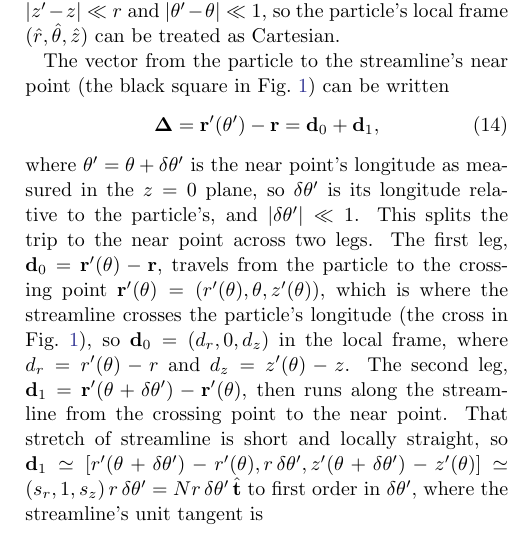
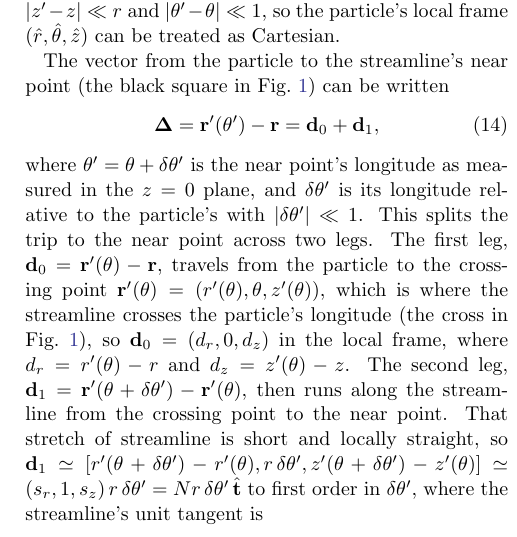
Before and after one commit to joehahn/epi_int_3d, a LaTeX paper (paper/epi_int_3d.tex): part of one column of page 3 of 8, cut so that both start at the same text. Compiled offline with pdfLaTeX.

Commit message:
Paper: Eqn. 14 where-clause wording
Co-Authored-By: Claude Opus 5.5 <noreply@anthropic.com>

```diff
--- a/paper/epi_int_3d.tex
+++ b/paper/epi_int_3d.tex
@@ -235,7 +235,7 @@ Fig.~\ref{fig:wire_planar}) can be written
     \boldsymbol{\Delta} = \mathbf{r}'(\theta') - \mathbf{r} = \mathbf{d}_0 + \mathbf{d}_1,
 \end{equation}
 where $\theta' = \theta + \delta\theta'$ is the near point's longitude as measured in the $z = 0$
-plane, so $\delta\theta'$ is its longitude relative to the particle's, and $|\delta\theta'| \ll 1$. This splits
+plane, and $\delta\theta'$ is its longitude relative to the particle's with $|\delta\theta'| \ll 1$. This splits
 the trip to the near point across two legs. The first leg, $\mathbf{d}_0 = \mathbf{r}'(\theta) - \mathbf{r}$,
 travels from the particle to the crossing point $\mathbf{r}'(\theta) = (r'(\theta), \theta, z'(\theta))$, which is where the streamline crosses the
 particle's longitude (the cross in Fig.~\ref{fig:wire_planar}), so $\mathbf{d}_0 = (d_r, 0, d_z)$ in the local frame, where
```
Also changed, not shown: prompts/13-paper-streamline-gravity.md (+4 -0 lines), paper/epi_int_3d.pdf.
